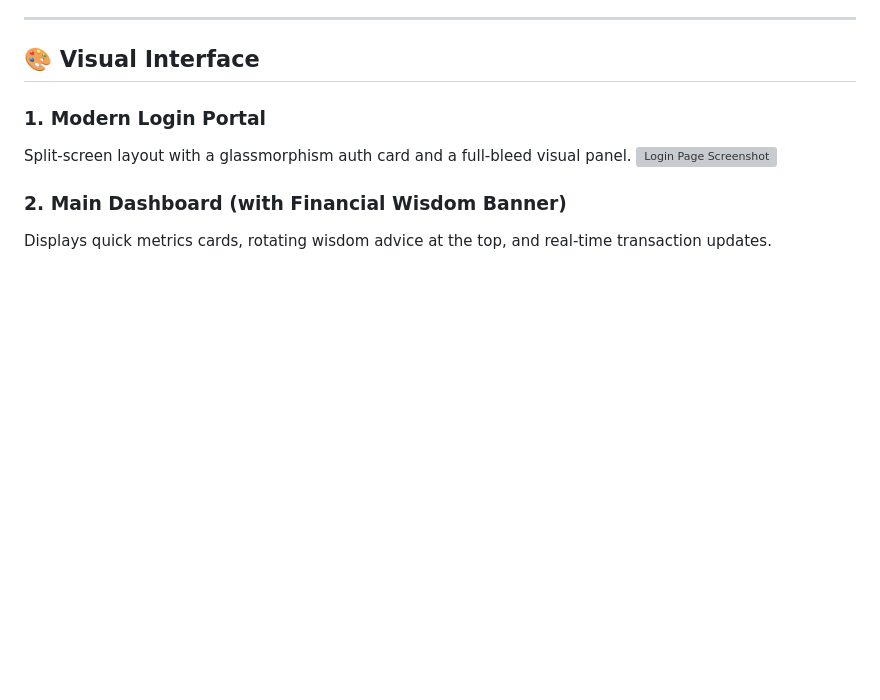
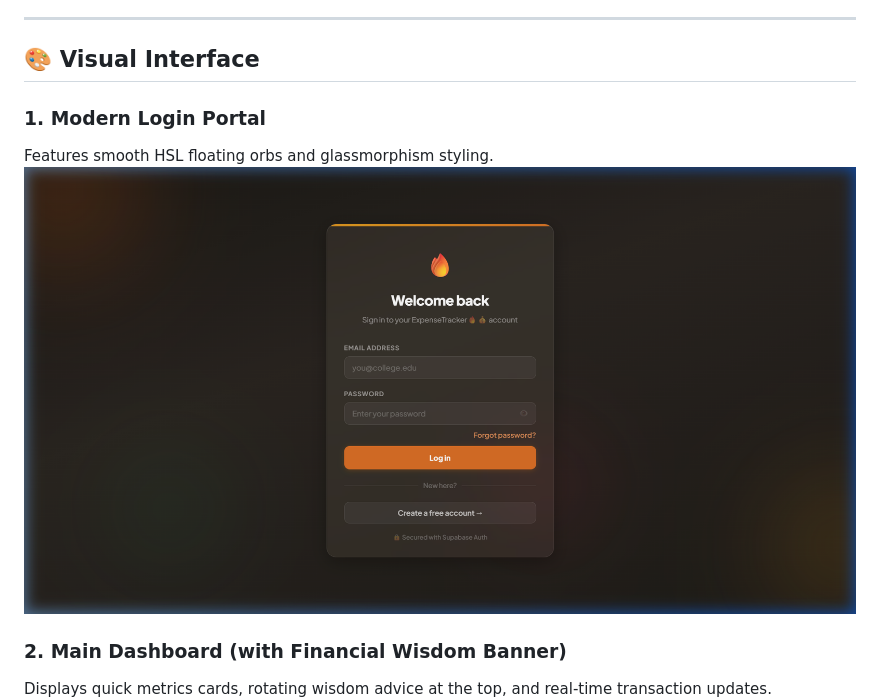
Before and after one commit to vishnureddy1210/expense-tracker, a Markdown page: README.md, the part around the change. GitHub-like rendering; blank space fills up the shorter version; grey boxes are pictures that could not be loaded.

Commit message:
Revise Modern Login Portal description and image
Updated the description of the Modern Login Portal with new features and a different screenshot.

```diff
--- a/README.md
+++ b/README.md
@@ -11,8 +11,8 @@ A high-fidelity, responsive personal expense tracker for college students — bu
 ## 🎨 Visual Interface
 
 ### 1. Modern Login Portal
-Split-screen layout with a glassmorphism auth card and a full-bleed visual panel.
-![Login Page Screenshot](static/screenshots/login_page_1783958724237.png)
+Features smooth HSL floating orbs and glassmorphism styling.
+![Login Page Screenshot](static/screenshots/login_page_1783751017741.png)
 
 ### 2. Main Dashboard (with Financial Wisdom Banner)
 Displays quick metrics cards, rotating wisdom advice at the top, and real-time transaction updates.
```
